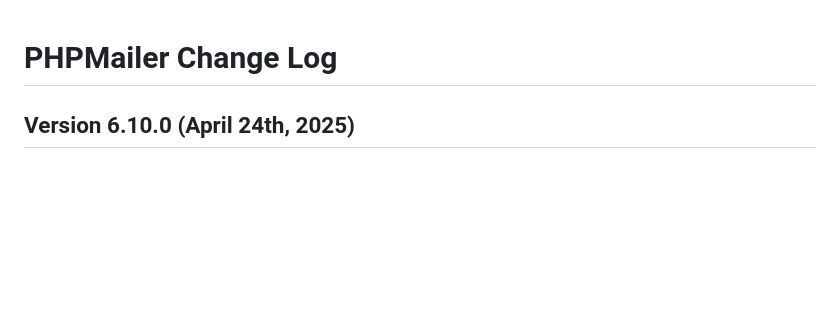
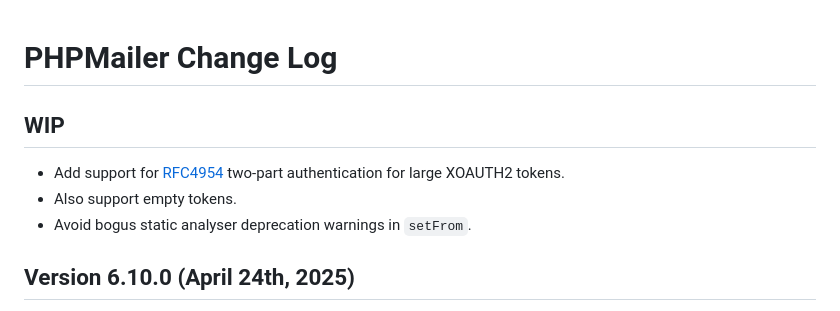
Before and after one commit to PHPMailer/PHPMailer, a Markdown page: changelog.md, the part around the change. Rendered like a GitHub page; blank space fills up the shorter version.

Commit message:
Changelog

```diff
--- a/changelog.md
+++ b/changelog.md
@@ -1,4 +1,9 @@
 # PHPMailer Change Log
+
+## WIP
+* Add support for [RFC4954](https://www.rfc-editor.org/rfc/rfc4954#section-4) two-part authentication for large XOAUTH2 tokens.
+* Also support empty tokens.
+* Avoid bogus static analyser deprecation warnings in `setFrom`.
 
 ## Version 6.10.0 (April 24th, 2025)
 * Add support for [RFC 6530 SMTPUTF8](https://www.rfc-editor.org/rfc/rfc6530), permitting use of UTF-8 Unicode characters everywhere, thanks to @arnt and ICANN. See `SMTPUTF8.md` for details.
```
